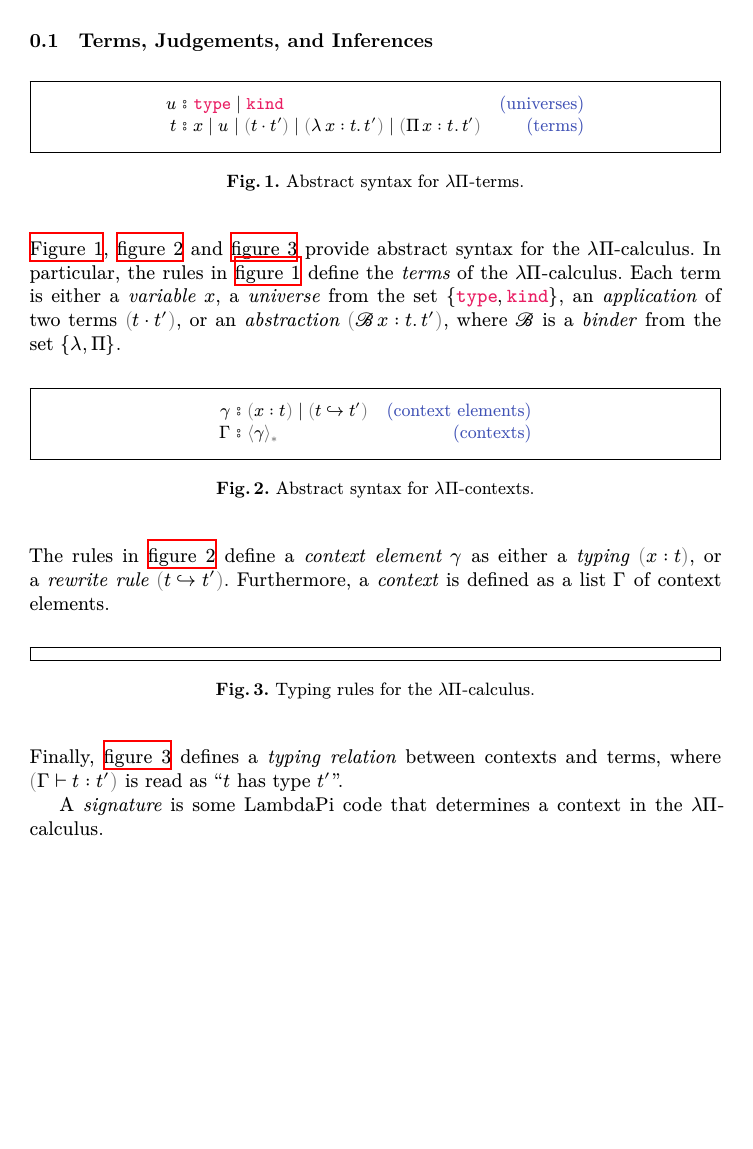
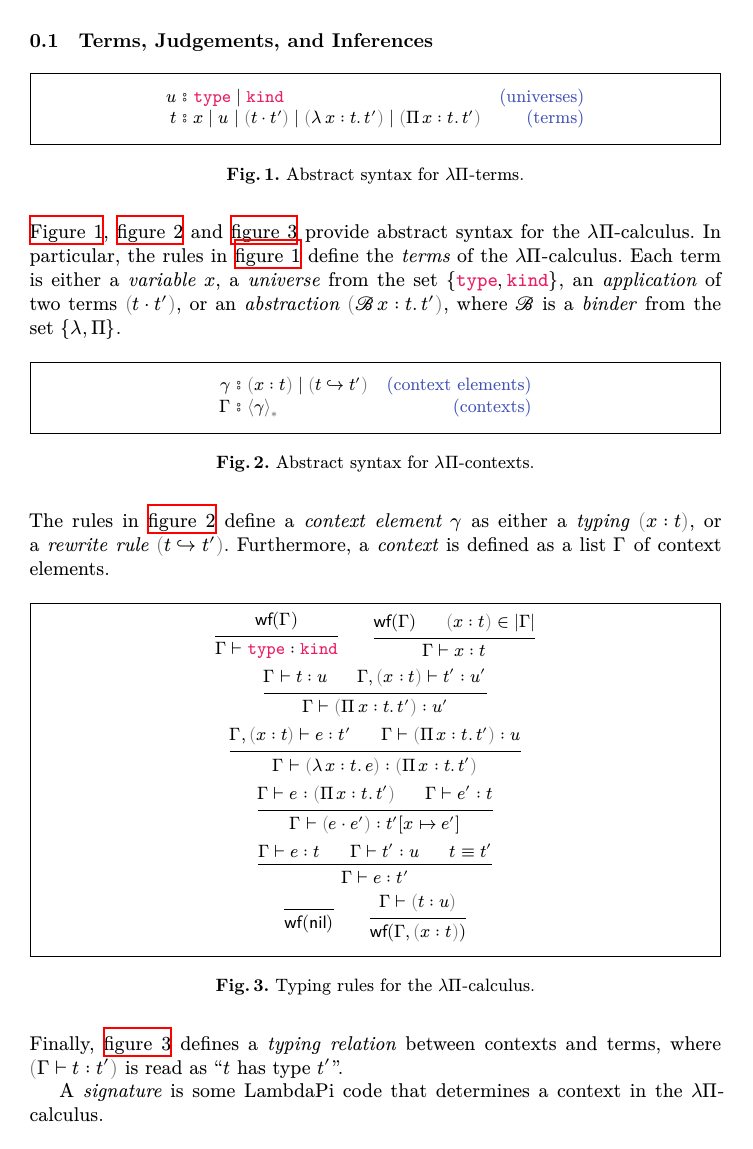
Before and after one commit to gburel/eo2lp, a LaTeX figure (tex/lp.tex, which reads tex/macros.tex): the whole page. Compiled offline with XeLaTeX.

Commit message:
add some typing rules

```diff
--- a/tex/lp.tex
+++ b/tex/lp.tex
@@ -47,14 +47,19 @@ context elements.
 \begin{boxfigure}[t!]{fig:lpTypingRules}
 	{Typing rules for the $\lp$-calculus.}
 	%
-	% $$\lpCtxSyntax$$
-	%
+	$$ \typeRule \qquad \varRule $$
+	$$ \prodRule $$
+	$$ \absRule  $$
+	$$ \appRule  $$
+	$$ \convRule $$
+	$$ \wfRuleEmp \qquad \wfRuleVar$$
 \end{boxfigure}
 %
 Finally, \autoref{fig:lpTypingRules} defines a
 \emph{typing relation} between contexts and terms,
 where $\prn{Γ ⊢ t : t'}$ is read as ``$t$ has type $t'$''.
 
+
 A \emph{signature} is some LambdaPi code that determines a
 context in the $\lp$-calculus.
 \end{document}
--- a/tex/macros.tex
+++ b/tex/macros.tex
@@ -186,0 +193 @@
+		\hypo{ \wf Γ }
@@ -186,0 +200,2 @@
+		\hypo{\wf Γ}
+		\hypo{\prn{x : t} ∈ \lvertΓ\rvert }
@@ -186,0 +208,2 @@
+		\hypo{\judge Γ t u}
+		\hypo{\judge{Γ, \prn{x : t}}{t'}{u'}}
@@ -186,0 +216,5 @@
+		\hypo{\judge{Γ, \prn{x : t}} e {t'}}
+		\hypo{\judge Γ {\prn{\pii {x : t} {t'}}} u}
+		\infer2{\judge Γ
+		{\prn{\lam {x : t} {e}}}
+		{\prn{\pii {x : t} {t'}}}
@@ -186,0 +227,2 @@
+		\hypo{\judge Γ e {\prn{\pii{x : t}{t'}}}}
+		\hypo{\judge Γ {e'} t}
@@ -186,0 +235,3 @@
+		\hypo{\judge Γ e t}
+		\hypo{\judge Γ {t'} {u}}
+		\hypo{t ≡ t'}
@@ -186,0 +250,138 @@
+		\hypo{ Γ ⊢ \prn{t : u} }
+		\infer1{ \wf{Γ, \prn{x : t} }}
+	\end{prooftree}
+}
+
+% \newcommand{\wfRuleDef}{
+% 	\begin{prooftree}
+% 		\hypo{ Γ ⊢ e : t }
+% 		\hypo{ x ∉ \domain{\tilde{Γ}} }
+% 		\infer2{ \wf{Γ ∪ \{ (x ≡ e) : t \}} }
+% 	\end{prooftree}
+% }
+
+% \newcommand{\varRule}{
+% 	\begin{prooftree}
+% 		\hypo{ \wf{Γ} }
+% 		\hypo{ \tilde{Γ}(x,t) }
+% 		\infer2{ Γ ⊢ x : t }
+% 	\end{prooftree}
+% }
+
+% \newcommand{\dRule}{
+% 	\begin{prooftree}
+% 		\hypo{ \wf{Γ} }
+% 		\hypo{ ((x ≡ e) : t) ∈ Γ }
+% 		\infer2{ Γ ⊢ (x ≡ e) : t }
+% 	\end{prooftree}
+% }
+
+
+% \newcommand{\appEqRule}{
+% 	\begin{prooftree}
+% 		\hypo{Γ ⊢ (e₁ ≡ e₂) : (\pii {x : t₁} {t₂})}
+% 		\hypo{Γ ⊢ (e₃ ≡ e₄) : t₁}
+% 		\infer2{Γ ⊢ ((\app {e₁} {e₃}) ≡ (\app {e₂} {e₄})) : {t₁}[x ≔ {e₃}]}
+% 	\end{prooftree}
+% }
+
+
+
+% \newcommand{\absEqRule}{
+% 	\begin{prooftree}
+% 		\hypo{Γ ⊢ (t₁ ≡ t₂) : u₁}
+% 		\hypo{Γ ∪ \{ x : t₁ \} ⊢ (e₁ ≡ e₂) : t₃}
+% 		\hypo{Γ ⊢ (\pii{x : t₁}{t₂}) : u₂}
+% 		\infer3{Γ ⊢ ((\lam {x : t₁}{e₁}) ≡ (\lam {x : t₂}{e₂}))
+% 			: (\pii {x : t₁}{t₂}) }
+% 	\end{prooftree}
+% }
+
+
+
+% \newcommand{\piEqRule}{
+% 	\begin{prooftree}
+% 		\hypo{Γ ⊢ (t₁ ≡ t₂) : u₁}
+% 		\hypo{Γ ∪ \{x : t₁\} ⊢ (t₃ ≡ t₄) : u₂ }
+% 		\infer2{ Γ ⊢ ((\pii {x : t₁} {t₃}) ≡ (\pii {x : t₂} {t₄})) : u₂ }
+% 	\end{prooftree}
+% }
+
+
+% \newcommand{\letRule}{
+% 	\begin{prooftree}
+% 		\hypo{Γ ∪ \{x ≡ e₁ : t₁\} ⊢ e₂ : t₂}
+% 		\infer1{ Γ ⊢ (\lett{x ≡ e₁}{e₂}) : t₂[x ≔ e₁]}
+% 	\end{prooftree}
+% }
+
+% \newcommand{\letEqRule}{
+% 	\begin{prooftree}
+% 		\hypo{Γ ⊢ (e₁ ≡ e₂) : t₁}
+% 		\hypo{Γ ∪ \{ x ≡ e₁ \} ⊢ e₃ ≡ e₄ : t₂}
+% 		\infer2{ Γ ⊢ ((\lett{x ≡ e₁}{e₃}) ≡ (\lett{x ≡ e₂}{e₄})) : t₂[x ≔ e₁] }
+% 	\end{prooftree}
+% }
+
+% \newcommand{\letReduceRule}{
+% 	\begin{prooftree}
+% 		\hypo{Γ ⊢ e₁ : t₁}
+% 		\hypo{Γ ∪ \{x ≡ e₁ : t₁\} ⊢ e₂ : t₂}
+% 		\infer2{ Γ ⊢ ((\lett{x ≡ e₁}{e₂}) ≡ e₂[x ≔ e₁]) : t₂[x ≔ e₁]}
+% 	\end{prooftree}
+% }
+
+
+% % \newcommand{\varRule}{
+% %     \begin{prooftree}
+% %         \hypo{Γ ⊢ t : u}
+% %         \infer1{Γ \fcmp [x : t] ⊢ x : t}
+% %     \end{prooftree}
+% % }
+
+
+% \newcommand{\betaRule}{
+% 	\begin{prooftree}
+% 		\hypo{Γ ⊢ (\lam {x : t₁} {e}) : (\pii {x : t₁} {t₂})}
+% 		\hypo{Γ ⊢ e' : t₁ }
+% 		\infer2{Γ ⊢ (\app{(\lam {x : t₁} {e})}{e'} ≡ e[x≔e']) : t₂[x≔e']}
+% 	\end{prooftree}
+% }
+
+% \newcommand{\reflRule}{
+% 	\begin{prooftree}
+% 		\hypo{Γ ⊢ e : t}
+% 		\infer1{Γ ⊢ (e ≡ e) : t}
+% 	\end{prooftree}
+% }
+
+% \newcommand{\symRule}{
+% 	\begin{prooftree}
+% 		\hypo{Γ ⊢ (e₁ ≡ e₂) : t}
+% 		\infer1{Γ ⊢ (e₂ ≡ e₁) : t}
+% 	\end{prooftree}
+% }
+
+% \newcommand{\transRule}{
+% 	\begin{prooftree}
+% 		\hypo{Γ ⊢ (e₁ ≡ e₂) : t}
+% 		\hypo{Γ ⊢ (e₂ ≡ e₃) : t}
+% 		\infer2{Γ ⊢ (e₁ ≡ e₃) : t}
+% 	\end{prooftree}
+% }
+
+% \newcommand{\convRule}{
+% 	\begin{prooftree}
+% 		\hypo{Γ ⊢ e : t₁}
+% 		\hypo{Γ ⊢ (t₁ ≡ t₂) : u}
+% 		\infer2{Γ ⊢ e : t₂}
+% 	\end{prooftree}
+% }
+
+% \newcommand{\convEqRule}{
+% 	\begin{prooftree}
+% 		\hypo{Γ ⊢ (e₁ ≡ e₂) : t₁}
+% 		\hypo{Γ ⊢ (t₁ ≡ t₂) : u}
+% 		\infer2{Γ ⊢ (e₁ ≡ e₂) : t₂}
+% 	\end{prooftree}
+% }
```
Also changed, not shown: tex/macros.tex (48 more changed lines).
